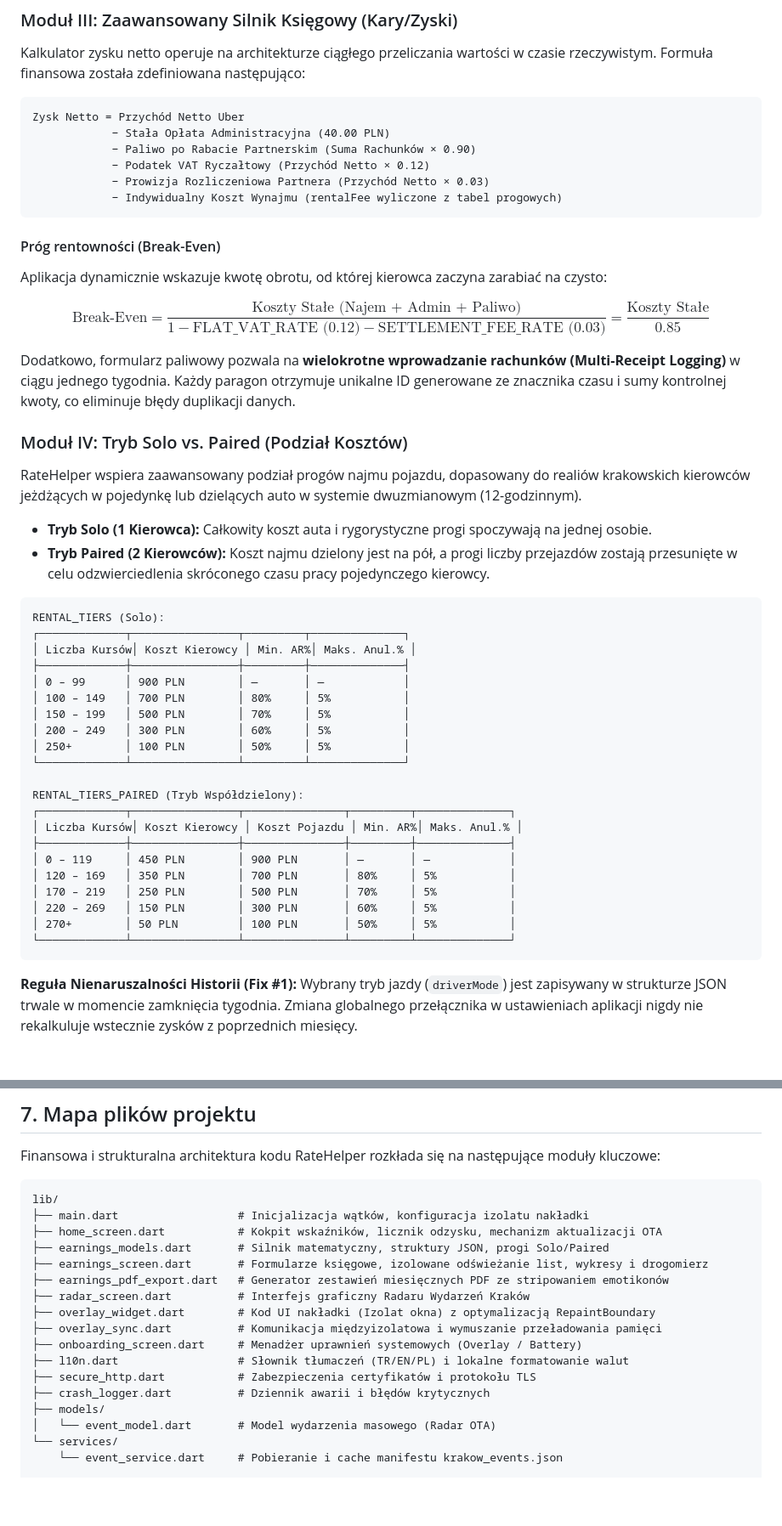
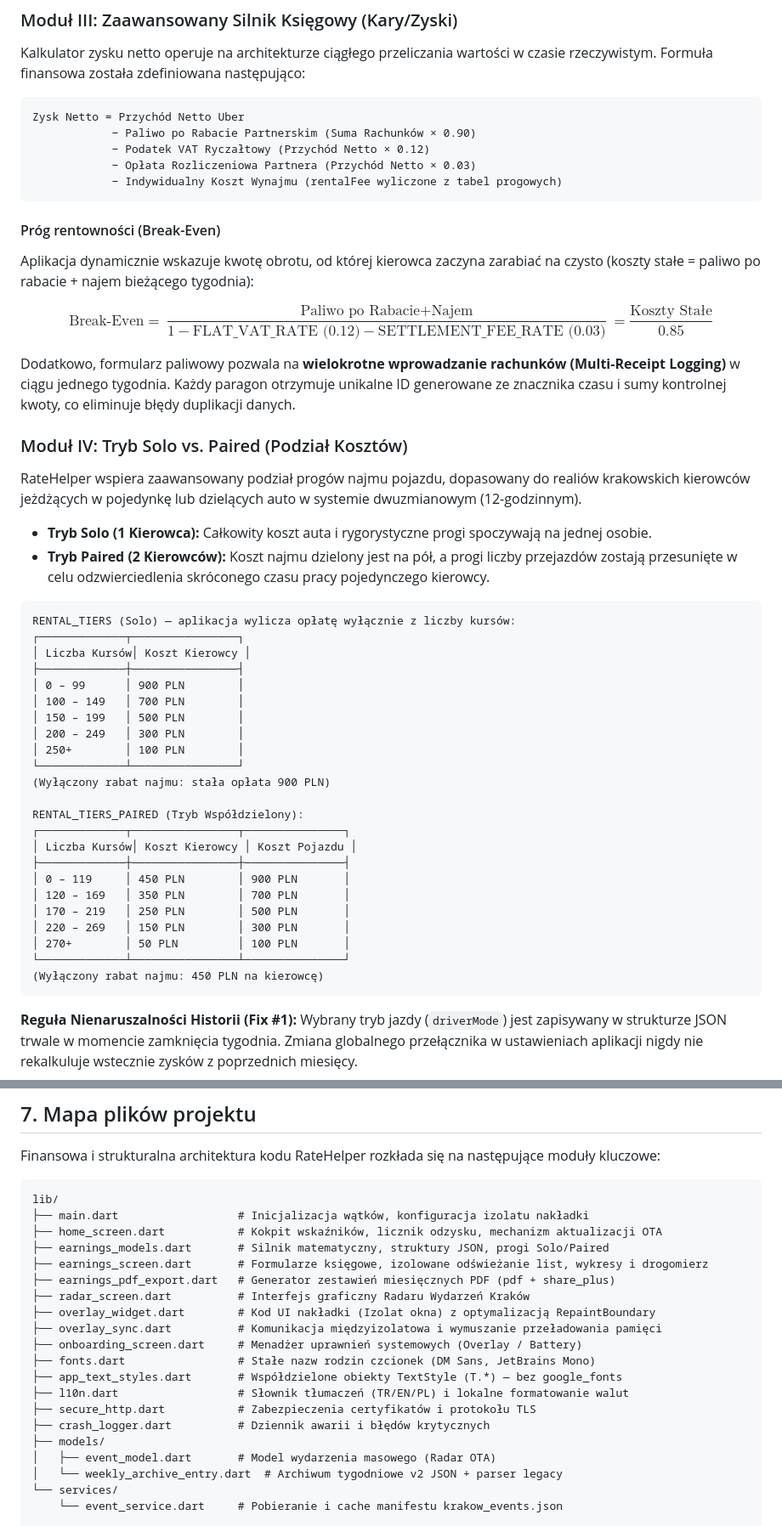
Before and after one commit to emiroys/RateHelper, a Markdown page: README.md, 2 parts joined by grey strips. Shown at 85% size. Drawn GitHub-style; blank space fills up the shorter version.

Commit message:
README.md dosyası güncellendi; finansal verilerin saklanmasıyla ilgili açıklama netleştirildi, kira indirimleri ve opłaty rozliczeniowe partnera terimleri güncellendi, ayrıca uygulamanın rentowność hesaplamalarıyla ilgili bilgiler güncellendi.

````diff
--- a/README.md
+++ b/README.md
@@ -106,18 +106,17 @@ Kalkulator zysku netto operuje na architekturze ciągłego przeliczania wartośc
 
 ```
 Zysk Netto = Przychód Netto Uber
-            − Stała Opłata Administracyjna (40.00 PLN)
             − Paliwo po Rabacie Partnerskim (Suma Rachunków × 0.90)
             − Podatek VAT Ryczałtowy (Przychód Netto × 0.12)
-            − Prowizja Rozliczeniowa Partnera (Przychód Netto × 0.03)
+            − Opłata Rozliczeniowa Partnera (Przychód Netto × 0.03)
             − Indywidualny Koszt Wynajmu (rentalFee wyliczone z tabel progowych)
 ```
 
 #### Próg rentowności (Break-Even)
 
-Aplikacja dynamicznie wskazuje kwotę obrotu, od której kierowca zaczyna zarabiać na czysto:
+Aplikacja dynamicznie wskazuje kwotę obrotu, od której kierowca zaczyna zarabiać na czysto (koszty stałe = paliwo po rabacie + najem bieżącego tygodnia):
 
-$$\text{Break-Even} = \frac{\text{Koszty Stałe (Najem + Admin + Paliwo)}}{\text{1} - \text{FLAT\_VAT\_RATE (0.12)} - \text{SETTLEMENT\_FEE\_RATE (0.03)}} = \frac{\text{Koszty Stałe}}{\text{0.85}}$$
+$$\text{Break-Even} = \frac{\text{Paliwo po Rabacie} + \text{Najem}}{\text{1} - \text{FLAT\_VAT\_RATE (0.12)} - \text{SETTLEMENT\_FEE\_RATE (0.03)}} = \frac{\text{Koszty Stałe}}{\text{0.85}}$$
 
 Dodatkowo, formularz paliwowy pozwala na **wielokrotne wprowadzanie rachunków (Multi-Receipt Logging)** w ciągu jednego tygodnia. Każdy paragon otrzymuje unikalne ID generowane ze znacznika czasu i sumy kontrolnej kwoty, co eliminuje błędy duplikacji danych.
 
@@ -129,27 +128,29 @@ RateHelper wspiera zaawansowany podział progów najmu pojazdu, dopasowany do re
 - **Tryb Paired (2 Kierowców):** Koszt najmu dzielony jest na pół, a progi liczby przejazdów zostają przesunięte w celu odzwierciedlenia skróconego czasu pracy pojedynczego kierowcy.
 
 ```
-RENTAL_TIERS (Solo):
-┌─────────────┬────────────────┬─────────┬──────────────┐
-│ Liczba Kursów│ Koszt Kierowcy │ Min. AR%│ Maks. Anul.% │
-├─────────────┼────────────────┼─────────┼──────────────┤
-│ 0 – 99      │ 900 PLN        │ —       │ —            │
-│ 100 – 149   │ 700 PLN        │ 80%     │ 5%           │
-│ 150 – 199   │ 500 PLN        │ 70%     │ 5%           │
-│ 200 – 249   │ 300 PLN        │ 60%     │ 5%           │
-│ 250+        │ 100 PLN        │ 50%     │ 5%           │
-└─────────────┴────────────────┴─────────┴──────────────┘
+RENTAL_TIERS (Solo) — aplikacja wylicza opłatę wyłącznie z liczby kursów:
+┌─────────────┬────────────────┐
+│ Liczba Kursów│ Koszt Kierowcy │
+├─────────────┼────────────────┤
+│ 0 – 99      │ 900 PLN        │
+│ 100 – 149   │ 700 PLN        │
+│ 150 – 199   │ 500 PLN        │
+│ 200 – 249   │ 300 PLN        │
+│ 250+        │ 100 PLN        │
+└─────────────┴────────────────┘
+(Wyłączony rabat najmu: stała opłata 900 PLN)
 
 RENTAL_TIERS_PAIRED (Tryb Współdzielony):
-┌─────────────┬────────────────┬───────────────┬─────────┬──────────────┐
-│ Liczba Kursów│ Koszt Kierowcy │ Koszt Pojazdu │ Min. AR%│ Maks. Anul.% │
-├─────────────┼────────────────┼───────────────┼─────────┼──────────────┤
-│ 0 – 119     │ 450 PLN        │ 900 PLN       │ —       │ —            │
-│ 120 – 169   │ 350 PLN        │ 700 PLN       │ 80%     │ 5%           │
-│ 170 – 219   │ 250 PLN        │ 500 PLN       │ 70%     │ 5%           │
-│ 220 – 269   │ 150 PLN        │ 300 PLN       │ 60%     │ 5%           │
-│ 270+        │ 50 PLN         │ 100 PLN       │ 50%     │ 5%           │
-└─────────────┴────────────────┴───────────────┴─────────┴──────────────┘
+┌─────────────┬────────────────┬───────────────┐
+│ Liczba Kursów│ Koszt Kierowcy │ Koszt Pojazdu │
+├─────────────┼────────────────┼───────────────┤
+│ 0 – 119     │ 450 PLN        │ 900 PLN       │
+│ 120 – 169   │ 350 PLN        │ 700 PLN       │
+│ 170 – 219   │ 250 PLN        │ 500 PLN       │
+│ 220 – 269   │ 150 PLN        │ 300 PLN       │
+│ 270+        │ 50 PLN         │ 100 PLN       │
+└─────────────┴────────────────┴───────────────┘
+(Wyłączony rabat najmu: 450 PLN na kierowcę)
 ```
 
 **Reguła Nienaruszalności Historii (Fix #1):** Wybrany tryb jazdy (`driverMode`) jest zapisywany w strukturze JSON trwale w momencie zamknięcia tygodnia. Zmiana globalnego przełącznika w ustawieniach aplikacji nigdy nie rekalkuluje wstecznie zysków z poprzednich miesięcy.
@@ -252,16 +253,19 @@ lib/
 ├── home_screen.dart           # Kokpit wskaźników, licznik odzysku, mechanizm aktualizacji OTA
 ├── earnings_models.dart       # Silnik matematyczny, struktury JSON, progi Solo/Paired
 ├── earnings_screen.dart       # Formularze księgowe, izolowane odświeżanie list, wykresy i drogomierz
-├── earnings_pdf_export.dart   # Generator zestawień miesięcznych PDF ze stripowaniem emotikonów
+├── earnings_pdf_export.dart   # Generator zestawień miesięcznych PDF (pdf + share_plus)
 ├── radar_screen.dart          # Interfejs graficzny Radaru Wydarzeń Kraków
 ├── overlay_widget.dart        # Kod UI nakładki (Izolat okna) z optymalizacją RepaintBoundary
 ├── overlay_sync.dart          # Komunikacja międzyizolatowa i wymuszanie przeładowania pamięci
 ├── onboarding_screen.dart     # Menadżer uprawnień systemowych (Overlay / Battery)
+├── fonts.dart                 # Stałe nazw rodzin czcionek (DM Sans, JetBrains Mono)
+├── app_text_styles.dart       # Współdzielone obiekty TextStyle (T.*) — bez google_fonts
 ├── l10n.dart                  # Słownik tłumaczeń (TR/EN/PL) i lokalne formatowanie walut
 ├── secure_http.dart           # Zabezpieczenia certyfikatów i protokołu TLS
 ├── crash_logger.dart          # Dziennik awarii i błędów krytycznych
 ├── models/
-│   └── event_model.dart       # Model wydarzenia masowego (Radar OTA)
+│   ├── event_model.dart       # Model wydarzenia masowego (Radar OTA)
+│   └── weekly_archive_entry.dart  # Archiwum tygodniowe v2 JSON + parser legacy
 └── services/
     └── event_service.dart     # Pobieranie i cache manifestu krakow_events.json
 
````
Also changed, not shown: other parts of README.md (+5 -5 lines).
